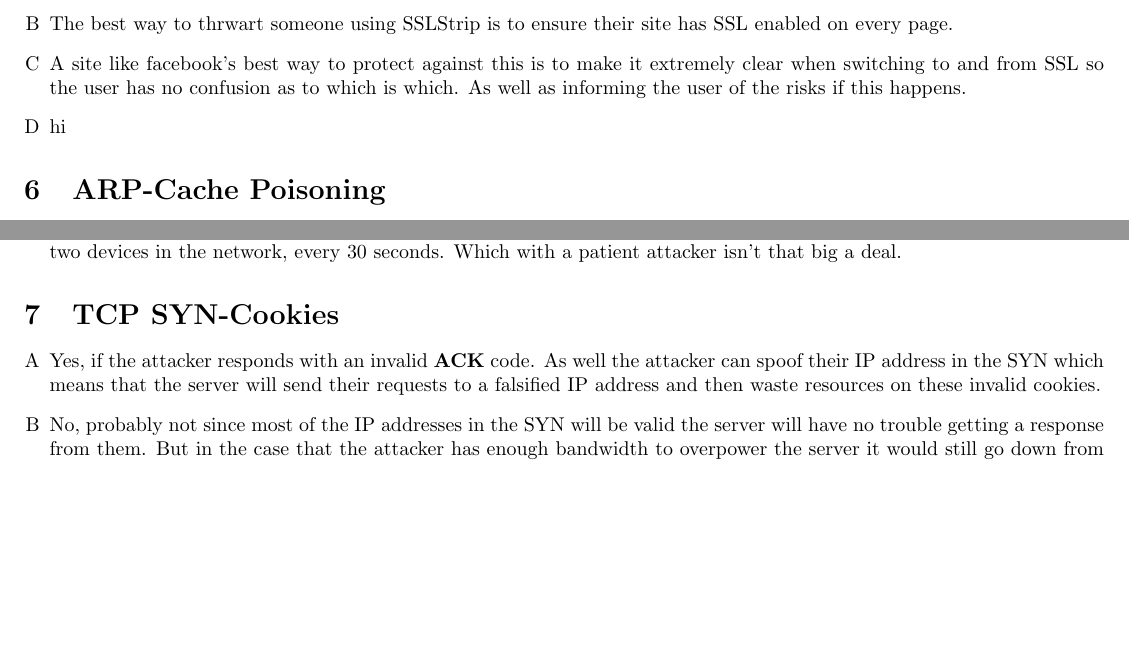
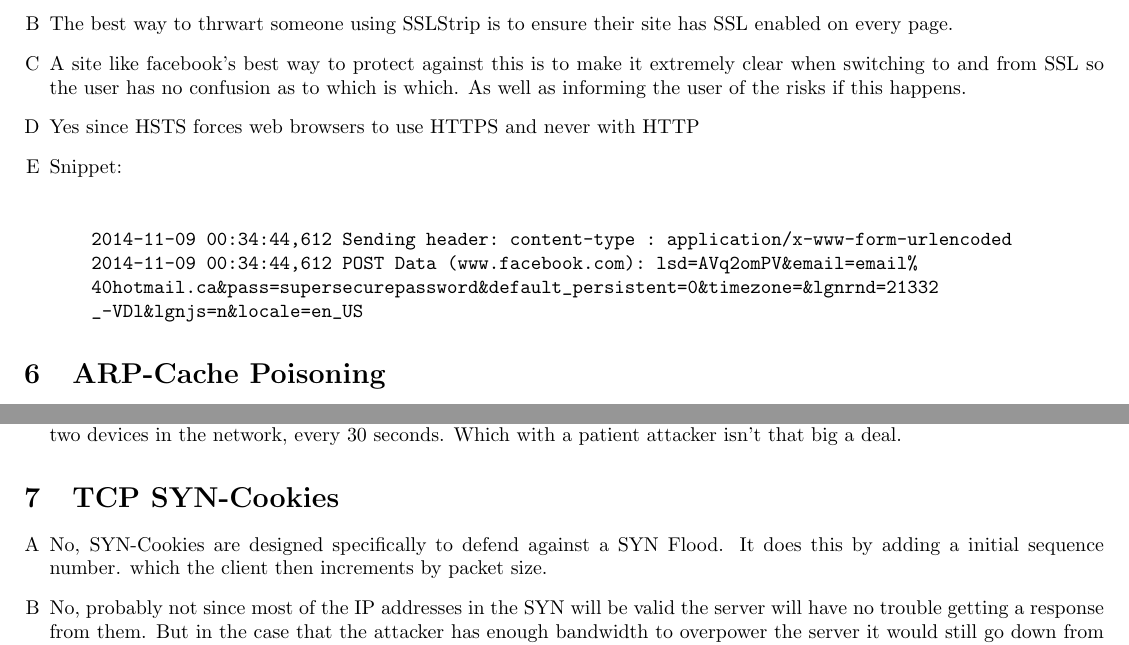
Before and after one commit to wmak/Notes, a LaTeX document (CSC/D27/A2.tex): two parts of page 2 of 2, joined at a grey line, cut so that both start at the same text, the shorter picture padded with empty space. Compiled offline with pdfLaTeX.

Commit message:
Updates from ShareLaTeX

```diff
--- a/CSC/D27/A2.tex
+++ b/CSC/D27/A2.tex
@@ -87,7 +87,14 @@ of time.
 		extremely clear when switching to and from SSL so the user has no
 		confusion as to which is which. As well as informing the user of the
 		risks if this happens.
-	\item hi %TODO(william)%
+	\item Yes since HSTS forces web browsers to use HTTPS and never with HTTP
+    \item Snippet:\\
+\begin{verbatim}
+    2014-11-09 00:34:44,612 Sending header: content-type : application/x-www-form-urlencoded
+    2014-11-09 00:34:44,612 POST Data (www.facebook.com): lsd=AVq2omPV&email=email%
+    40hotmail.ca&pass=supersecurepassword&default_persistent=0&timezone=&lgnrnd=21332
+    _-VDl&lgnjs=n&locale=en_US
+\end{verbatim}
 \end{enumerate}
 \section{ARP-Cache Poisoning}
 \begin{enumerate}[A]
@@ -118,10 +125,9 @@ of time.
 \end{enumerate}
 \section{TCP SYN-Cookies }
 \begin{enumerate}[A]
-	\item Yes, if the attacker responds with an invalid {\bf ACK} code. As well
-		the attacker can spoof their IP address in the SYN which means that the
-		server will send their requests to a falsified IP address and then
-		waste resources on these invalid cookies.
+    \item No, SYN-Cookies are designed specifically to defend against a SYN
+        Flood. It does this by adding a initial sequence number. which the
+        client then increments by packet size.
 	\item No, probably not since most of the IP addresses in the SYN will be
 		valid the server will have no trouble getting a response from them. But
 		in the case that the attacker has enough bandwidth to overpower the
```
